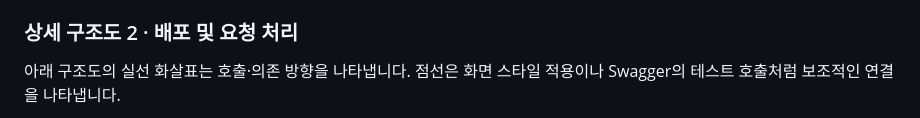
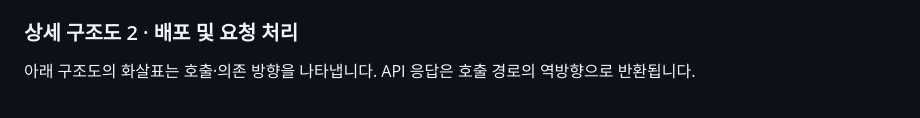
Before and after one commit to yong05610/AI_NATIVE_M-2, a Markdown page: README.md, the part around one of its changes. Drawn GitHub-style.

````diff
--- a/README.md
+++ b/README.md
@@ -107,6 +107,6 @@ flowchart LR
 
 ### 상세 구조도 2 · 배포 및 요청 처리
 
-아래 구조도의 실선 화살표는 호출·의존 방향을 나타냅니다. 점선은 화면 스타일 적용이나 Swagger의 테스트 호출처럼 보조적인 연결을 나타냅니다.
+아래 구조도의 화살표는 호출·의존 방향을 나타냅니다. API 응답은 호출 경로의 역방향으로 반환됩니다.
 
 ```mermaid
````
Also changed, not shown: other parts of README.md (+39 -40 lines).
